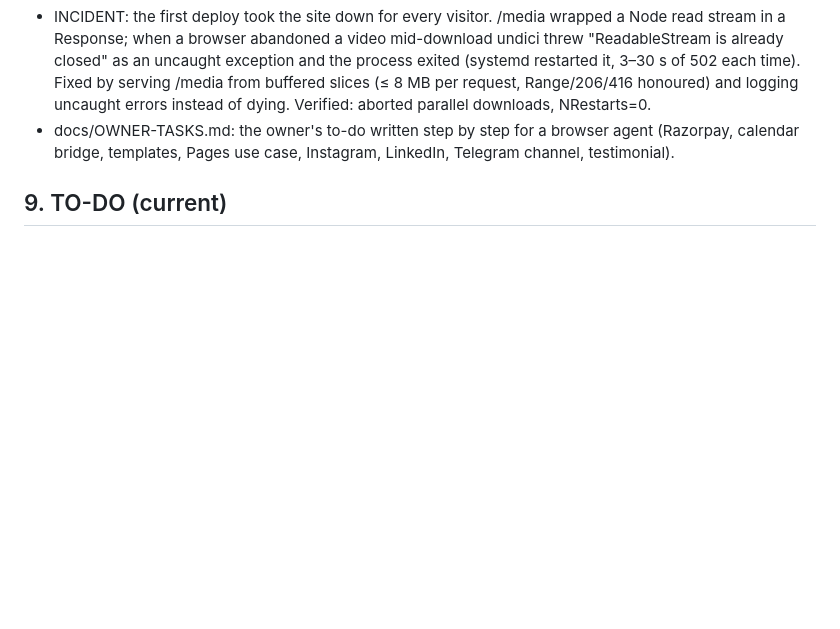
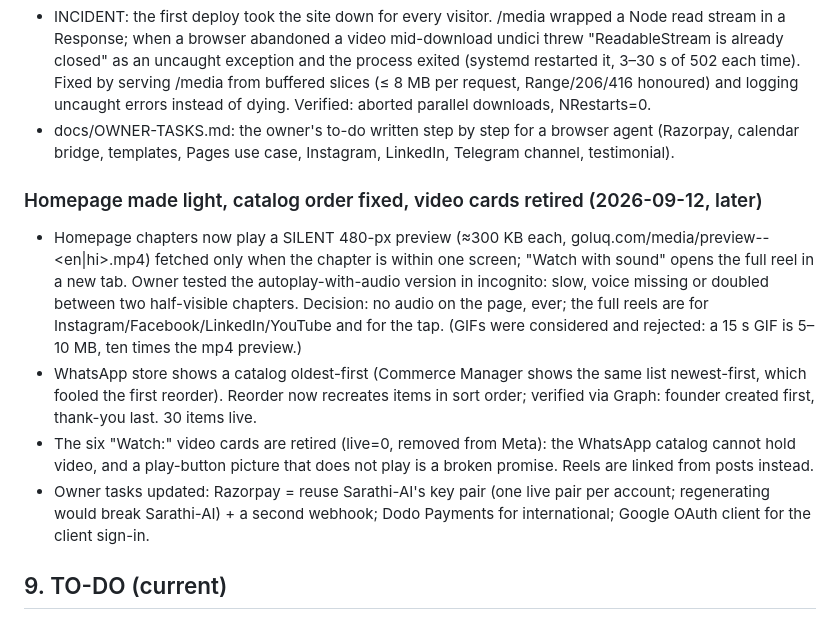
Before and after one commit to kumar26dushyant-lab/goluq-staffing, a Markdown page: docs/MASTER.md, the part around the change. GitHub-like rendering; blank space fills up the shorter version.

Commit message:
docs: light homepage, catalog order, video cards retired
Co-Authored-By: Claude Fable 5.1 <noreply@anthropic.com>

```diff
--- a/docs/MASTER.md
+++ b/docs/MASTER.md
@@ -688,6 +688,26 @@ Flow, built and verified with signed synthetic webhooks (no Razorpay keys yet):
   agent (Razorpay, calendar bridge, templates, Pages use case, Instagram,
   LinkedIn, Telegram channel, testimonial).
 
+### Homepage made light, catalog order fixed, video cards retired (2026-09-12, later)
+- Homepage chapters now play a SILENT 480-px preview (≈300 KB each,
+  goluq.com/media/preview-<chapter>-<en|hi>.mp4) fetched only when the chapter
+  is within one screen; "Watch with sound" opens the full reel in a new tab.
+  Owner tested the autoplay-with-audio version in incognito: slow, voice
+  missing or doubled between two half-visible chapters. Decision: no audio on
+  the page, ever; the full reels are for Instagram/Facebook/LinkedIn/YouTube
+  and for the tap. (GIFs were considered and rejected: a 15 s GIF is 5–10 MB,
+  ten times the mp4 preview.)
+- WhatsApp store shows a catalog oldest-first (Commerce Manager shows the same
+  list newest-first, which fooled the first reorder). Reorder now recreates
+  items in sort order; verified via Graph: founder created first, thank-you
+  last. 30 items live.
+- The six "Watch:" video cards are retired (live=0, removed from Meta): the
+  WhatsApp catalog cannot hold video, and a play-button picture that does not
+  play is a broken promise. Reels are linked from posts instead.
+- Owner tasks updated: Razorpay = reuse Sarathi-AI's key pair (one live pair
+  per account; regenerating would break Sarathi-AI) + a second webhook; Dodo
+  Payments for international; Google OAuth client for the client sign-in.
+
 ## 9. TO-DO (current)
 ### Owner
 - [ ] Razorpay: Settings → API keys → paste key id + secret in cockpit →
```
